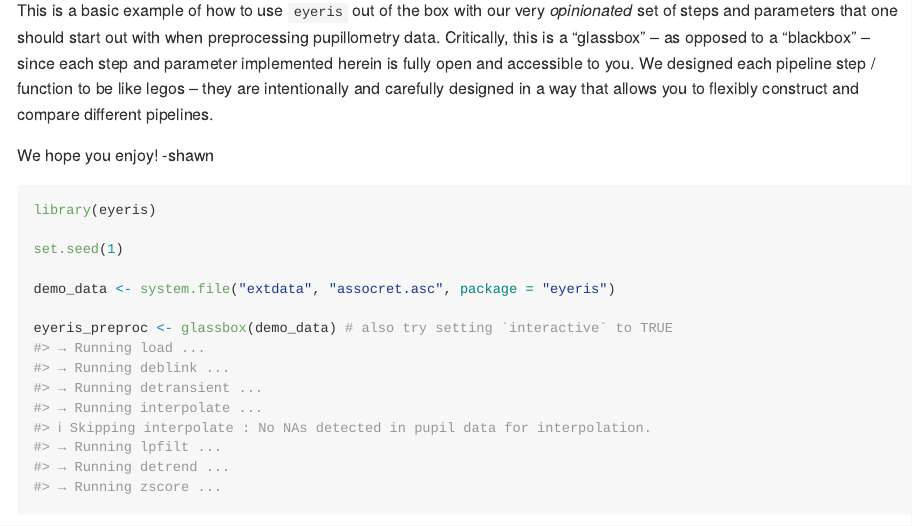
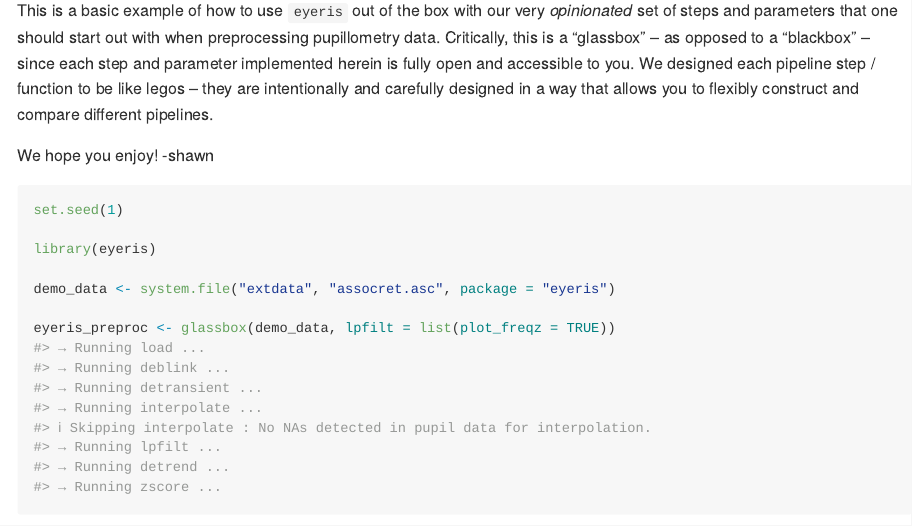
Before and after one commit to shawntschwartz/eyeris, an R Markdown document (README.Rmd): the page in a window 1100 px wide, from 620 px down. The pictures show the output file README.md that the author committed with the source, drawn offline in the style of GitHub; badge pictures from the web are left out.

Commit message:
chore: update readme layout

````diff
--- a/README.Rmd
+++ b/README.Rmd
@@ -53,14 +53,14 @@ to flexibly construct and compare different pipelines.
 
 We hope you enjoy! -shawn
 
-```{r example, fig.width=2.5, fig.height=5, out.width='25%', fig.align='left'}
+```{r example, fig.width=2.5, fig.height=5, out.width='50%', fig.align='left'}
+set.seed(1)
+
 library(eyeris)
-
-set.seed(1)
 
 demo_data <- system.file("extdata", "assocret.asc", package = "eyeris")
 
-eyeris_preproc <- glassbox(demo_data) # also try setting `interactive` to TRUE
+eyeris_preproc <- glassbox(demo_data, lpfilt = list(plot_freqz = TRUE))
 ```
 
 ### step-wise correction of pupillary signal
````
Also changed, not shown: README.md, README.Rmd (4 more changed lines), 7 other files.
